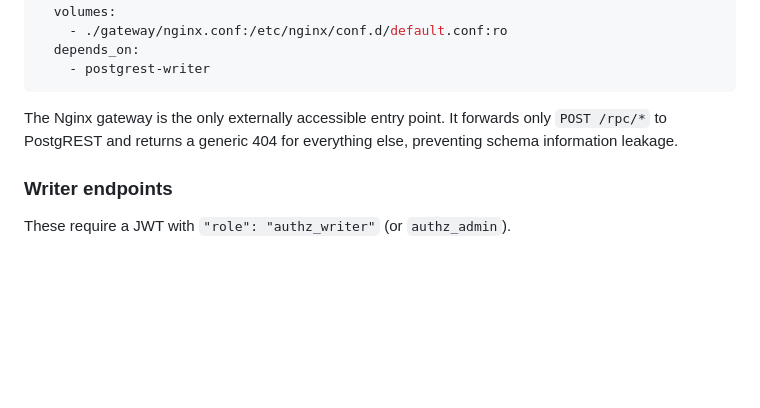
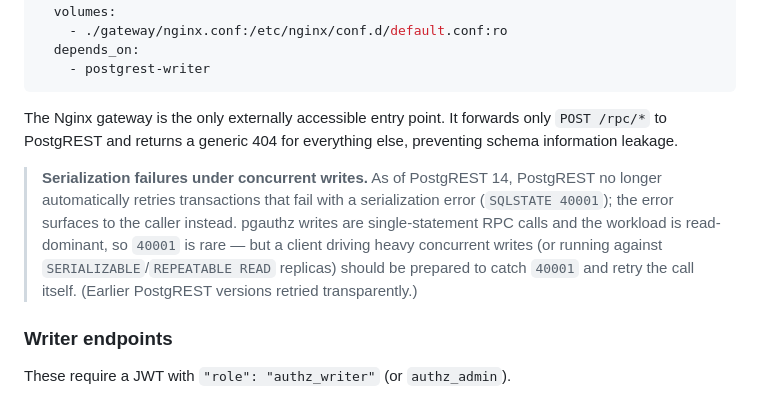
Before and after one commit to thomasdarimont/pgauthz, a Markdown page: docs/DEVELOPMENT.md, the part around the change. Drawn GitHub-style; blank space fills up the shorter version.

Commit message:
Document PostgREST 14 serialization-failure behavior
PostgREST 14 no longer auto-retries transactions that fail with a
serialization error (40001) — it surfaces to the caller. Note this in
the write-path docs: rare for pgauthz's single-statement, read-dominant
workload, but a heavy-concurrent-write client should catch and retry
40001 itself.

Signed-off-by: Thomas Darimont <thomas.darimont@googlemail.com>

```diff
--- a/docs/DEVELOPMENT.md
+++ b/docs/DEVELOPMENT.md
@@ -747,6 +747,15 @@ The Nginx gateway is the only externally accessible entry point. It
 forwards only `POST /rpc/*` to PostgREST and returns a generic 404 for
 everything else, preventing schema information leakage.
 
+> **Serialization failures under concurrent writes.** As of PostgREST 14,
+> PostgREST no longer automatically retries transactions that fail with a
+> serialization error (`SQLSTATE 40001`); the error surfaces to the
+> caller instead. pgauthz writes are single-statement RPC calls and the
+> workload is read-dominant, so `40001` is rare — but a client driving
+> heavy concurrent writes (or running against `SERIALIZABLE`/`REPEATABLE
+> READ` replicas) should be prepared to catch `40001` and retry the call
+> itself. (Earlier PostgREST versions retried transparently.)
+
 ### Writer endpoints
 
 These require a JWT with `"role": "authz_writer"` (or `authz_admin`).
```
